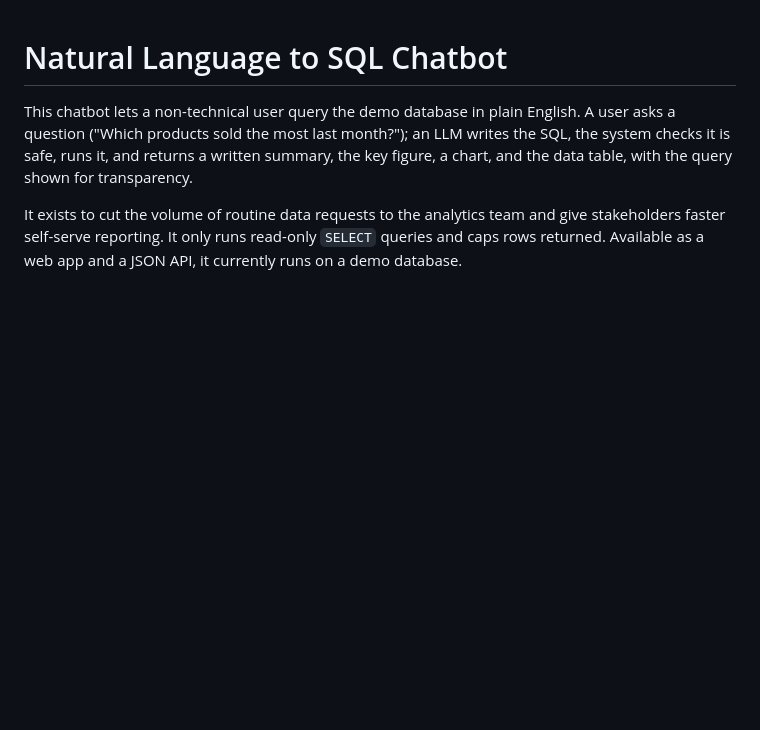
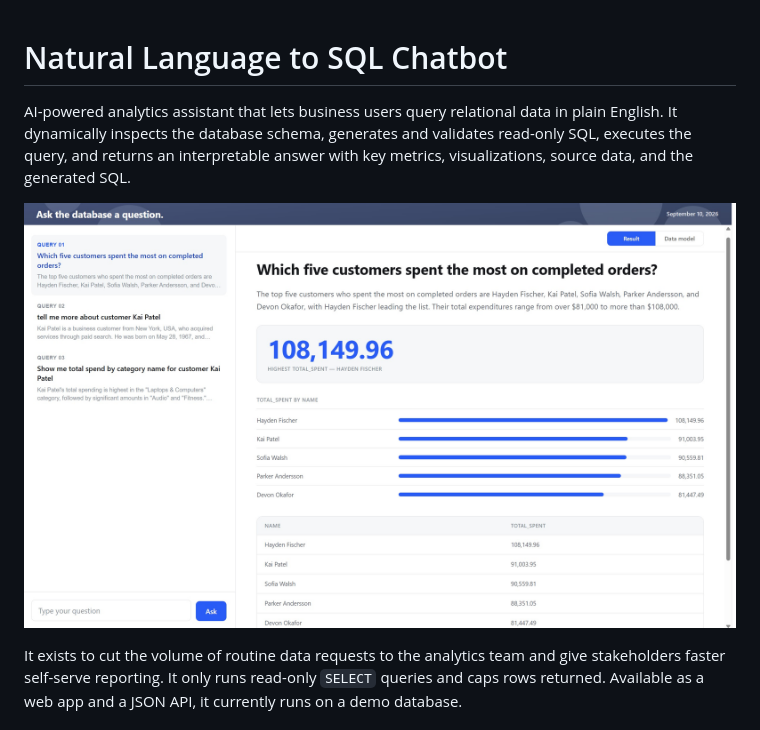
Before and after one commit to janebugai/natural-language-to-sql-chatbot, a Markdown page: README.md, the part around the change. Rendered like a GitHub page; pictures changed too: nl-to-sql-chatbot-image.jpg (added); blank space fills up the shorter version.

Commit message:
Update project description and add demo video to README
- Replace the intro paragraph with a more polished, capability-focused
  description of the assistant.
- Add a demo screenshot (linked thumbnail) and a compressed screen
  recording (45MB -> 1.2MB via H.264 re-encode at 1280px/CRF 28) showing
  the app in action.

Co-Authored-By: Claude Sonnet 5 <noreply@anthropic.com>

```diff
--- a/README.md
+++ b/README.md
@@ -1,10 +1,12 @@
 # Natural Language to SQL Chatbot
 
-This chatbot lets a non-technical user query the demo database in plain
-English. A user asks a question ("Which products sold the most last month?");
-an LLM writes the SQL, the system checks it is safe, runs it, and returns a
-written summary, the key figure, a chart, and the data table, with the query
-shown for transparency.
+AI-powered analytics assistant that lets business users query relational
+data in plain English. It dynamically inspects the database schema,
+generates and validates read-only SQL, executes the query, and returns an
+interpretable answer with key metrics, visualizations, source data, and the
+generated SQL.
+
+[![Demo video](nl-to-sql-chatbot-image.jpg)](nl-to-sql-chatbot-recording.mp4)
 
 It exists to cut the volume of routine data requests to the analytics team
 and give stakeholders faster self-serve reporting. It only runs read-only
```
Also changed, not shown: 1 other file.
